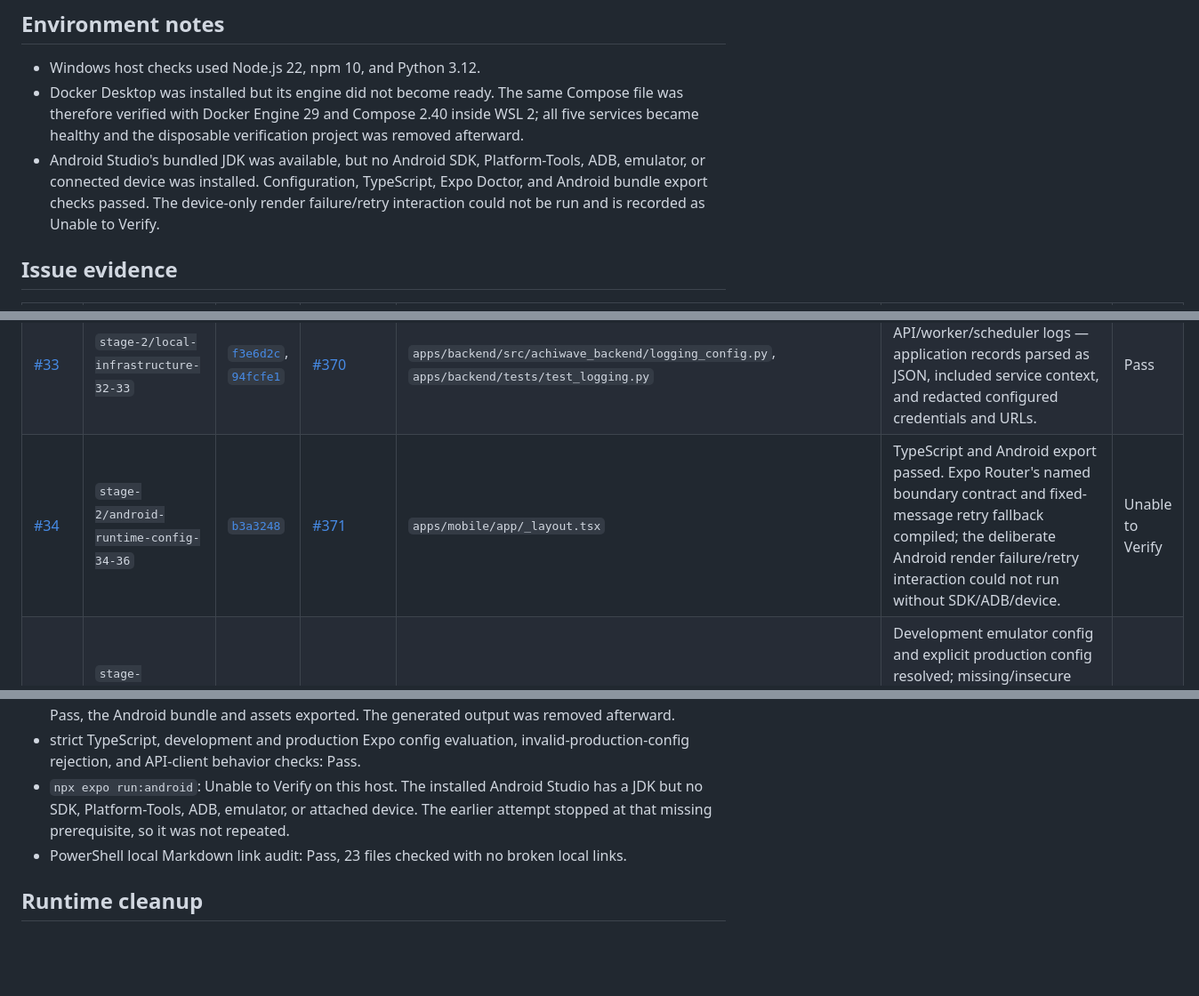
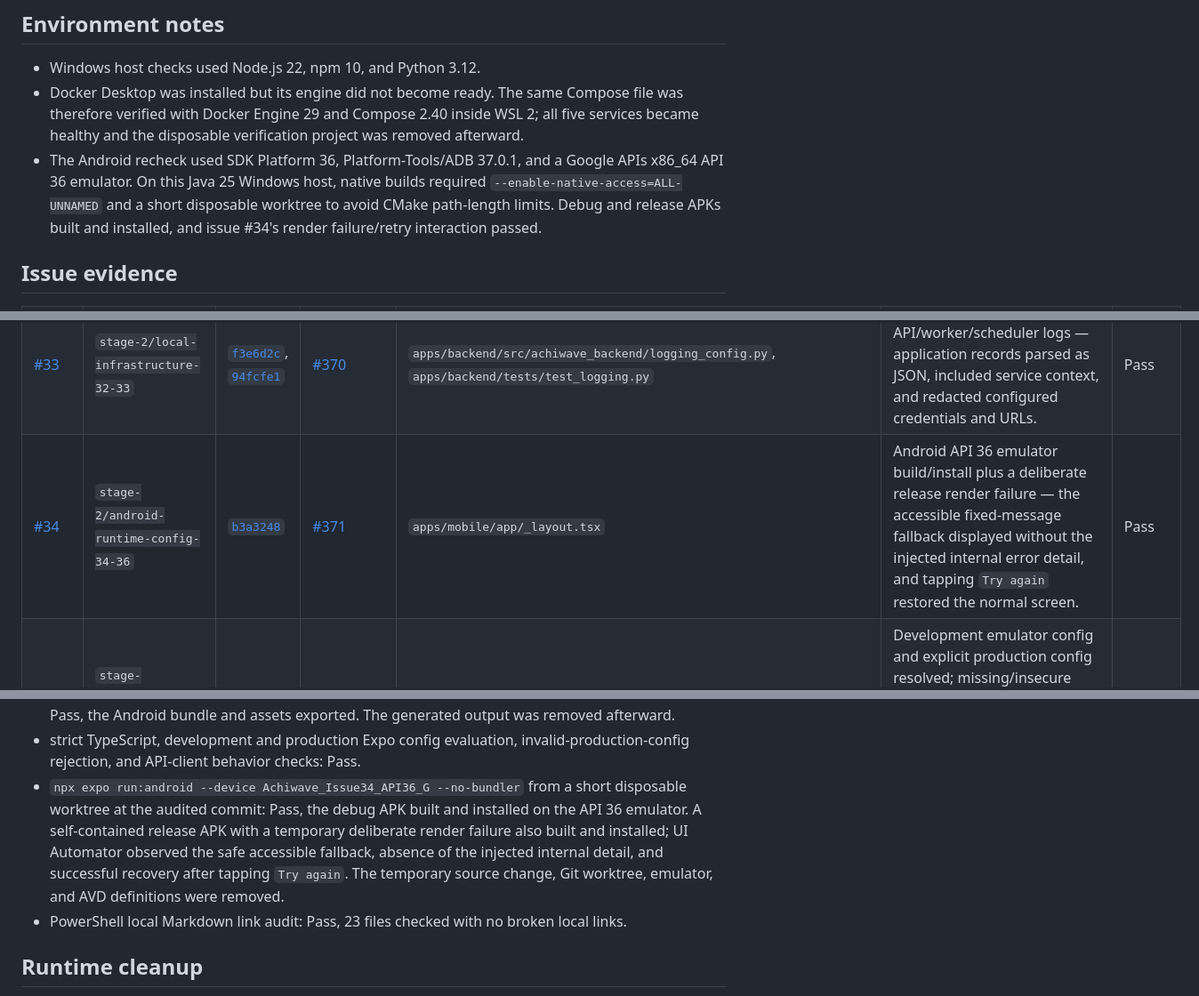
Before and after one commit to zidaneyoung/Achiwave, a Markdown page: docs/testing/stage-2-acceptance.md, 3 parts joined by grey strips. Shown at 89% size. GitHub-like rendering; blank space fills up the shorter version.

Commit message:
Document Android verification for issue 34

```diff
--- a/docs/testing/stage-2-acceptance.md
+++ b/docs/testing/stage-2-acceptance.md
@@ -16,10 +16,11 @@ domain model.
   Compose file was therefore verified with Docker Engine 29 and Compose 2.40
   inside WSL 2; all five services became healthy and the disposable verification
   project was removed afterward.
-- Android Studio's bundled JDK was available, but no Android SDK, Platform-Tools,
-  ADB, emulator, or connected device was installed. Configuration, TypeScript,
-  Expo Doctor, and Android bundle export checks passed. The device-only render
-  failure/retry interaction could not be run and is recorded as Unable to Verify.
+- The Android recheck used SDK Platform 36, Platform-Tools/ADB 37.0.1, and a
+  Google APIs x86_64 API 36 emulator. On this Java 25 Windows host, native
+  builds required `--enable-native-access=ALL-UNNAMED` and a short disposable
+  worktree to avoid CMake path-length limits. Debug and release APKs built and
+  installed, and issue #34's render failure/retry interaction passed.
 
 ## Issue evidence
 
@@ -41,7 +42,7 @@ domain model.
 | [#31](https://github.com/zidaneyoung/Achiwave/issues/31) | `stage-2/persistence-health-28-31` | [`6d7135c`](https://github.com/zidaneyoung/Achiwave/commit/6d7135c) | [#369](https://github.com/zidaneyoung/Achiwave/pull/369) | `apps/backend/src/achiwave_backend/health.py`, `apps/backend/tests/test_health.py` | Pytest plus live dependency transitions — liveness stayed 200; readiness returned 200 with both dependencies and 503 for each unavailable dependency without leaking URLs. | Pass |
 | [#32](https://github.com/zidaneyoung/Achiwave/issues/32) | `stage-2/local-infrastructure-32-33` | [`170e2e1`](https://github.com/zidaneyoung/Achiwave/commit/170e2e1), [`94fcfe1`](https://github.com/zidaneyoung/Achiwave/commit/94fcfe1) | [#370](https://github.com/zidaneyoung/Achiwave/pull/370) | `infrastructure/compose.local.yaml`, `apps/backend/Dockerfile` | Compose config plus a full WSL Docker run — five services became healthy, migration/current passed, worker task completed, and PostgreSQL data survived stop/start. | Pass |
 | [#33](https://github.com/zidaneyoung/Achiwave/issues/33) | `stage-2/local-infrastructure-32-33` | [`f3e6d2c`](https://github.com/zidaneyoung/Achiwave/commit/f3e6d2c), [`94fcfe1`](https://github.com/zidaneyoung/Achiwave/commit/94fcfe1) | [#370](https://github.com/zidaneyoung/Achiwave/pull/370) | `apps/backend/src/achiwave_backend/logging_config.py`, `apps/backend/tests/test_logging.py` | Pytest and live API/worker/scheduler logs — application records parsed as JSON, included service context, and redacted configured credentials and URLs. | Pass |
-| [#34](https://github.com/zidaneyoung/Achiwave/issues/34) | `stage-2/android-runtime-config-34-36` | [`b3a3248`](https://github.com/zidaneyoung/Achiwave/commit/b3a3248) | [#371](https://github.com/zidaneyoung/Achiwave/pull/371) | `apps/mobile/app/_layout.tsx` | TypeScript and Android export passed. Expo Router's named boundary contract and fixed-message retry fallback compiled; the deliberate Android render failure/retry interaction could not run without SDK/ADB/device. | Unable to Verify |
+| [#34](https://github.com/zidaneyoung/Achiwave/issues/34) | `stage-2/android-runtime-config-34-36` | [`b3a3248`](https://github.com/zidaneyoung/Achiwave/commit/b3a3248) | [#371](https://github.com/zidaneyoung/Achiwave/pull/371) | `apps/mobile/app/_layout.tsx` | Android API 36 emulator build/install plus a deliberate release render failure — the accessible fixed-message fallback displayed without the injected internal error detail, and tapping `Try again` restored the normal screen. | Pass |
 | [#35](https://github.com/zidaneyoung/Achiwave/issues/35) | `stage-2/android-runtime-config-34-36` | [`399a810`](https://github.com/zidaneyoung/Achiwave/commit/399a810), [`7ab5ca9`](https://github.com/zidaneyoung/Achiwave/commit/7ab5ca9) | [#371](https://github.com/zidaneyoung/Achiwave/pull/371) | `apps/mobile/app.config.ts`, `apps/mobile/src/config/environment.js`, `apps/mobile/src/api/client.ts` | Development emulator config and explicit production config resolved; missing/insecure production URLs failed clearly; mock liveness request, schema rejection, timeout, and sanitized failure checks passed. | Pass |
 | [#36](https://github.com/zidaneyoung/Achiwave/issues/36) | `stage-2/android-runtime-config-34-36` | [`fe1924e`](https://github.com/zidaneyoung/Achiwave/commit/fe1924e), [`5447248`](https://github.com/zidaneyoung/Achiwave/commit/5447248) | [#371](https://github.com/zidaneyoung/Achiwave/pull/371), [#372](https://github.com/zidaneyoung/Achiwave/pull/372) (path correction) | `docs/local-development.md`, `docs/testing/stage-2-acceptance.md` | PowerShell local-link audit — all 23 Markdown files had no broken local links; all 19 issue rows reference existing committed files; documented mobile and backend checks produced the results below. | Pass |
 
@@ -59,10 +60,13 @@ domain model.
   generated output was removed afterward.
 - strict TypeScript, development and production Expo config evaluation,
   invalid-production-config rejection, and API-client behavior checks: Pass.
-- `npx expo run:android`: Unable to Verify on this host. The installed Android
-  Studio has a JDK but no SDK, Platform-Tools, ADB, emulator, or attached
-  device. The earlier attempt stopped at that missing prerequisite, so it was
-  not repeated.
+- `npx expo run:android --device Achiwave_Issue34_API36_G --no-bundler` from a
+  short disposable worktree at the audited commit: Pass, the debug APK built
+  and installed on the API 36 emulator. A self-contained release APK with a
+  temporary deliberate render failure also built and installed; UI Automator
+  observed the safe accessible fallback, absence of the injected internal
+  detail, and successful recovery after tapping `Try again`. The temporary
+  source change, Git worktree, emulator, and AVD definitions were removed.
 - PowerShell local Markdown link audit: Pass, 23 files checked with no broken
   local links.
 
```
